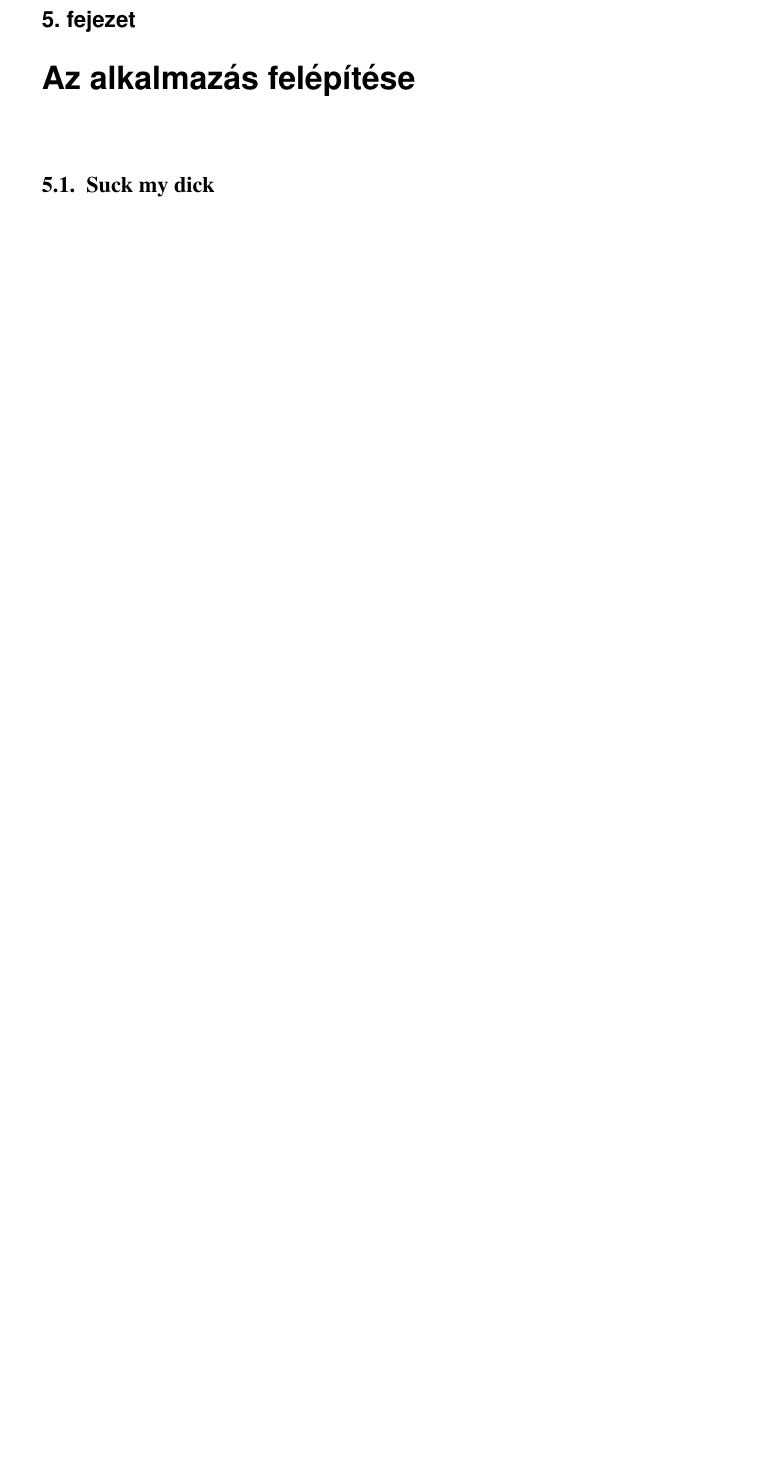
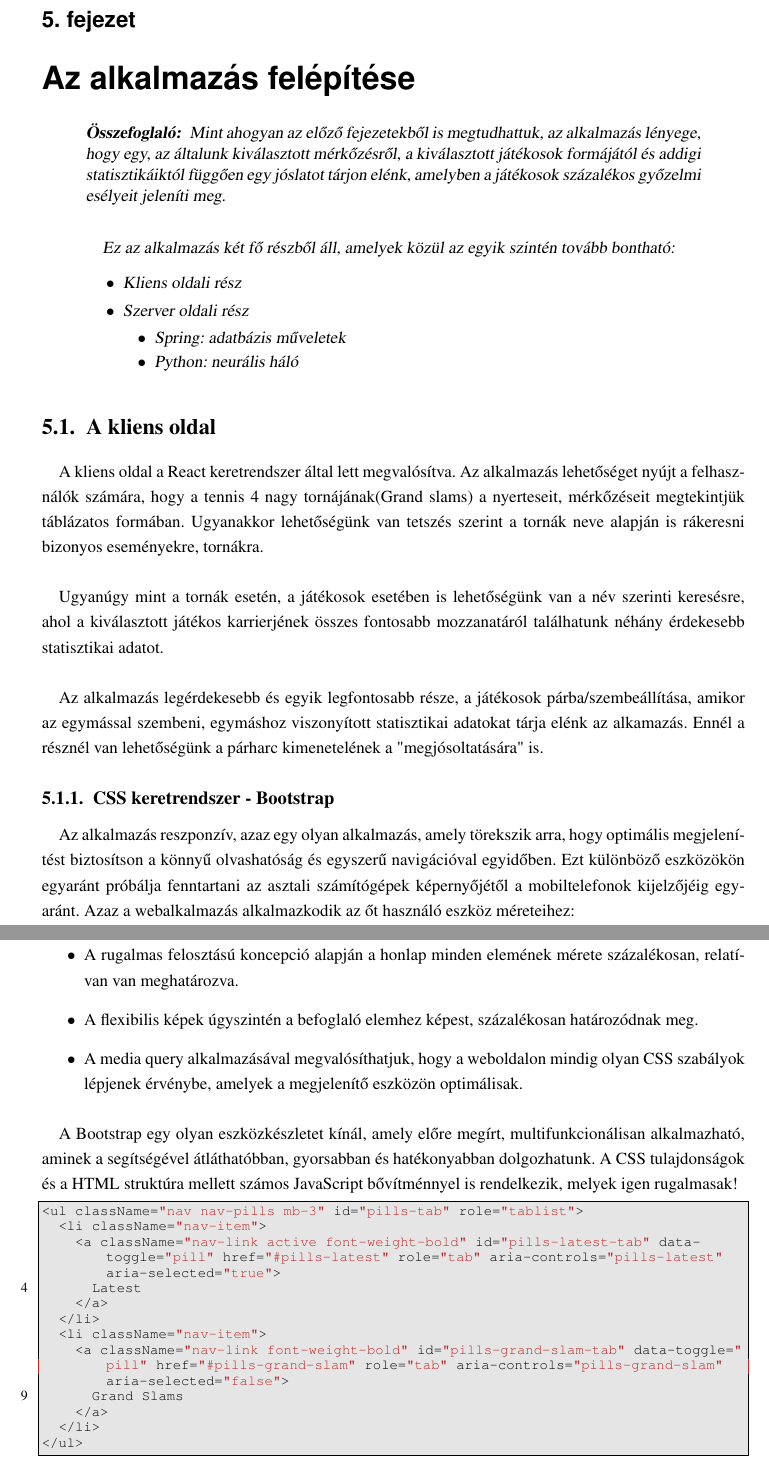
Before and after one commit to lsim1447/TennisApplication, a LaTeX thesis (Document/szakdolgozat_2018/minta_dolgozat.tex, which reads Document/szakdolgozat_2018/felepites.tex): part of page 21 of 22 before the commit and two parts of pages 21 and 22 of 23 after it, the two joined at a grey line, cut so that both start at the same text, the shorter picture padded with empty space. The pictures show the PDF file Document/szakdolgozat_2018/minta_dolgozat.pdf that the author committed with the source.

Commit message:
wip 5 fejezet

```diff
--- a/Document/szakdolgozat_2018/felepites.tex
+++ b/Document/szakdolgozat_2018/felepites.tex
@@ -2,5 +2,51 @@
 %%%%%%%%%%%%%%%%%%%%%%%%%%%%%%%%%%%%%%%%%%%%%%%%%%%%%%%%%%%%%%%%%%%%%%%
 \chapter{Az alkalmazás felépítése}\label{ch:felepites}
 
+\begin{osszefoglal}
+	Mint ahogyan az előző fejezetekből is megtudhattuk, az alkalmazás lényege, hogy egy, az általunk kiválasztott mérkőzésről, a kiválasztott játékosok formájától és addigi statisztikáiktól függően egy jóslatot tárjon elénk, amelyben a játékosok százalékos győzelmi esélyeit jeleníti meg.
+	\paragraph{}
+	Ez az alkalmazás két fő részből áll, amelyek közül az egyik szintén tovább bontható:
+	\begin{enumerate}
+		\item[•] Kliens oldali rész
+		\item[•] Szerver oldali rész
+		\begin{enumerate}
+			\item[•] Spring: adatbázis műveletek
+			\item[•] Python: neurális háló
+		\end{enumerate}
+	\end{enumerate}
+\end{osszefoglal}
 
-\section{Suck my dick}
+\section{A kliens oldal}
+\paragraph{}
+A kliens oldal a  React keretrendszer által lett megvalósítva. Az alkalmazás lehetőséget nyújt a felhasználók számára, hogy a tennis 4 nagy tornájának(Grand slams) a nyerteseit, mérkőzéseit megtekintjük táblázatos formában. Ugyanakkor lehetőségünk van tetszés szerint a tornák neve alapján is rákeresni bizonyos eseményekre, tornákra.
+\paragraph{}
+Ugyanúgy mint a tornák esetén, a játékosok esetében is lehetőségünk van a név szerinti keresésre, ahol a kiválasztott játékos karrierjének összes fontosabb mozzanatáról találhatunk néhány érdekesebb statisztikai adatot.
+\paragraph{}
+Az alkalmazás legérdekesebb és egyik legfontosabb része, a játékosok párba/szembeállítása, amikor az egymással szembeni, egymáshoz viszonyított statisztikai adatokat tárja elénk az alkamazás. Ennél a résznél van lehetőségünk a párharc kimenetelének a "megjósoltatására" is.
+
+\subsection{CSS keretrendszer - Bootstrap}
+\paragraph{}
+Az alkalmazás reszponzív, azaz egy olyan alkalmazás, amely törekszik arra, hogy optimális megjelenítést biztosítson a könnyű olvashatóság és egyszerű navigációval egyidőben. Ezt különböző eszközökön egyaránt próbálja fenntartani az asztali számítógépek képernyőjétől a mobiltelefonok kijelzőjéig egyaránt. Azaz a webalkalmazás alkalmazkodik az őt használó eszköz méreteihez:
+\begin{enumerate}
+\item[•] A rugalmas felosztású koncepció alapján a honlap minden elemének mérete százalékosan, relatívan van meghatározva.
+\item[•] A flexibilis képek úgyszintén a befoglaló elemhez képest, százalékosan határozódnak meg.
+\item[•] A media query alkalmazásával megvalósíthatjuk, hogy a weboldalon mindig olyan CSS szabályok lépjenek érvénybe, amelyek a megjelenítő eszközön optimálisak.
+\end{enumerate}
+
+\paragraph{}
+A Bootstrap egy olyan eszközkészletet kínál, amely előre megírt, multifunkcionálisan alkalmazható, aminek a segítségével átláthatóbban, gyorsabban és hatékonyabban dolgozhatunk. A CSS tulajdonságok és a HTML struktúra mellett számos JavaScript bővítménnyel is rendelkezik, melyek igen rugalmasak!
+
+\begin{lstlisting}[caption=Responsive webtervezés - Bootstrap keretrendszer]
+<ul className="nav nav-pills mb-3" id="pills-tab" role="tablist">
+  <li className="nav-item">
+    <a className="nav-link active font-weight-bold" id="pills-latest-tab" data-toggle="pill" href="#pills-latest" role="tab" aria-controls="pills-latest" aria-selected="true">
+      Latest
+    </a>
+  </li>
+  <li className="nav-item">
+    <a className="nav-link font-weight-bold" id="pills-grand-slam-tab" data-toggle="pill" href="#pills-grand-slam" role="tab" aria-controls="pills-grand-slam" aria-selected="false">
+      Grand Slams
+    </a>
+  </li>
+</ul>
+\end{lstlisting}
```
Also changed, not shown: Document/szakdolgozat_2018/minta_dolgozat.pdf, Document/szakdolgozat_2018/felepites.tex (5 more changed lines), 5 other files.
